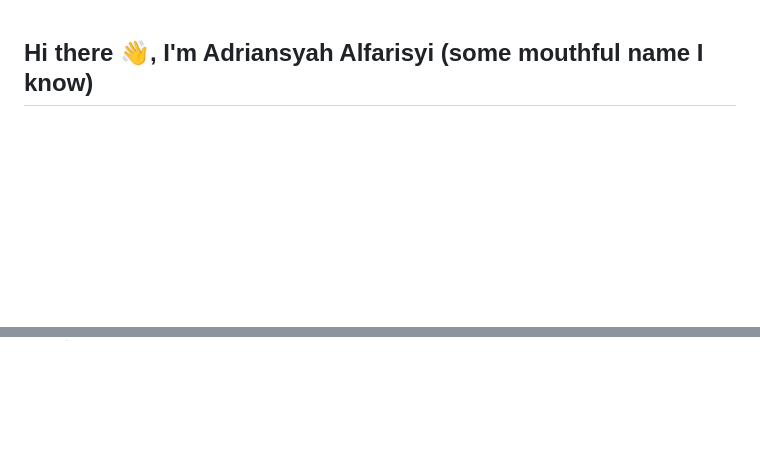
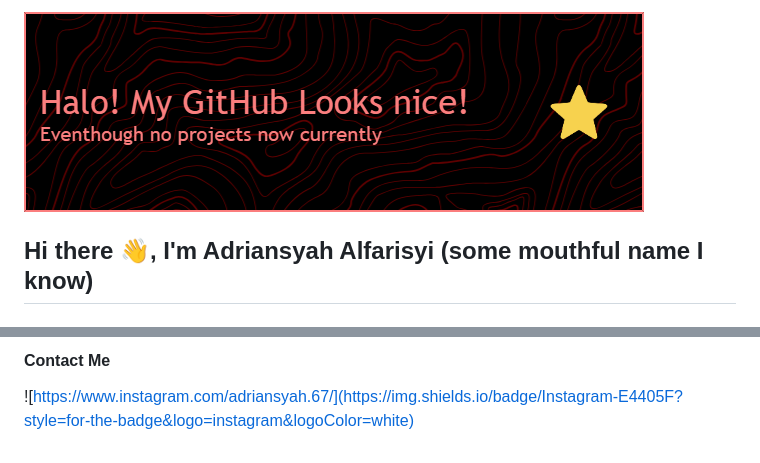
Before and after one commit to Adriansyah67/Adriansyah67, a Markdown page: README.md, 2 parts joined by grey strips. GitHub-like rendering; pictures changed too: img/github-header-image.png (added); blank space fills up the shorter version.

```diff
--- a/README.md
+++ b/README.md
@@ -1,3 +1,4 @@
+![Banner](img/github-header-image.png)
 ## Hi there 👋, I'm Adriansyah Alfarisyi (some mouthful name I know)
 #### An Optimistic Lazybones 🌈
 ![StevenU](https://media2.giphy.com/media/v1.Y2lkPTc5MGI3NjExbjg3a2RoM3JxNmluMmx1Z29iMm5rMjBvYjlocDE0M3BuYnl4dDRkbyZlcD12MV9pbnRlcm5hbF9naWZfYnlfaWQmY3Q9Zw/tkq4V3XKPlTO0/giphy.gif)
@@ -20,0 +36,2 @@ Here are some ideas to get you started:
+#### Contact Me
+![https://www.instagram.com/adriansyah.67/](https://img.shields.io/badge/Instagram-E4405F?style=for-the-badge&logo=instagram&logoColor=white)
```
Also changed, not shown: other parts of README.md (+14 -0 lines).
